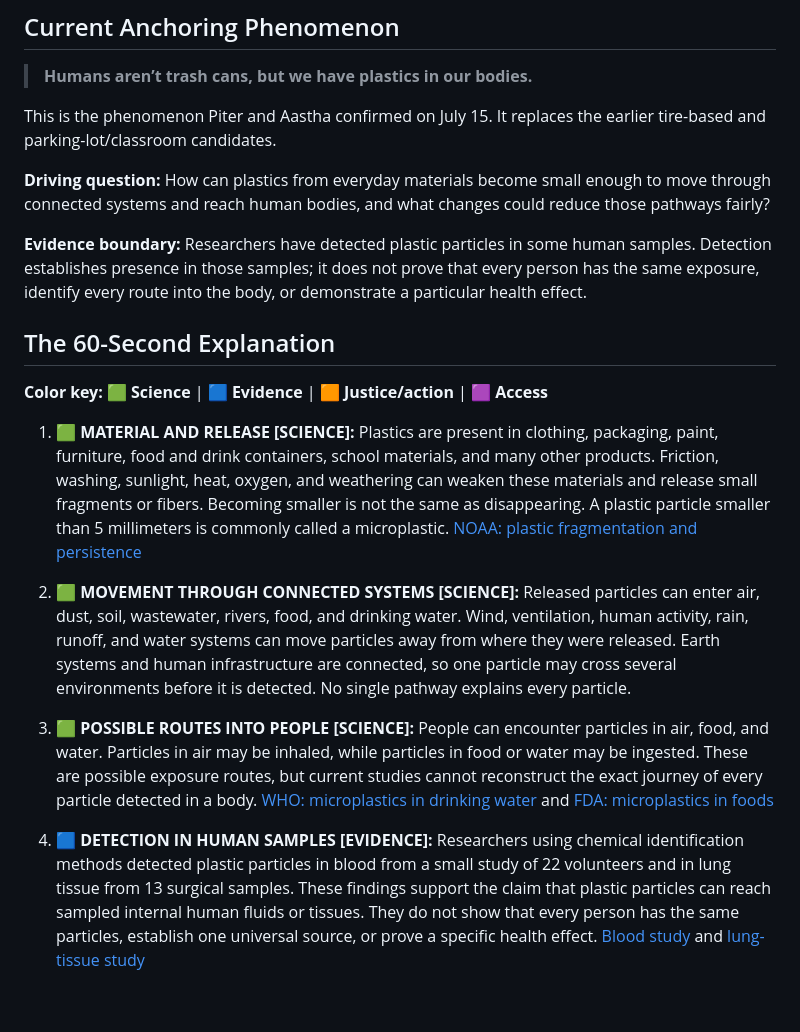
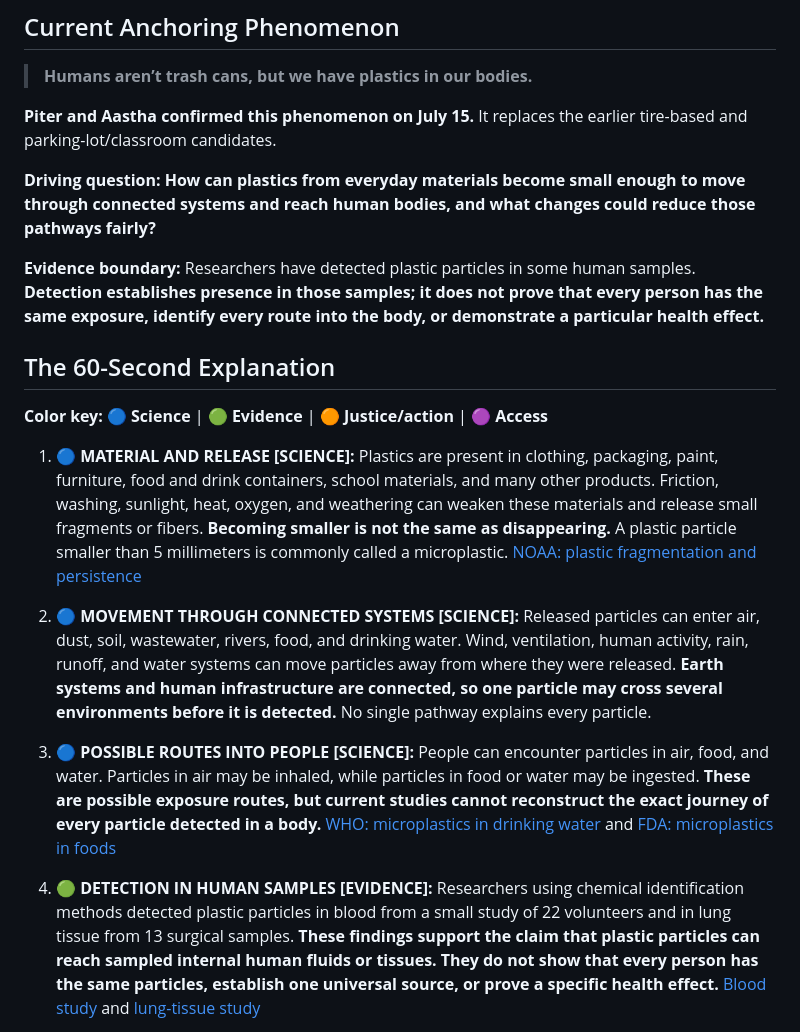
Before and after one commit to pzg8794/EDU486, a Markdown page: assignments/05-july14-camp-prep/invisible-invaders-gapless-explanation.md, the part around one of its changes. Drawn GitHub-style; blank space fills up the shorter version.

```diff
--- a/assignments/05-july14-camp-prep/invisible-invaders-gapless-explanation.md
+++ b/assignments/05-july14-camp-prep/invisible-invaders-gapless-explanation.md
@@ -8,21 +8,21 @@
 
 > **Humans aren’t trash cans, but we have plastics in our bodies.**
 
-This is the phenomenon Piter and Aastha confirmed on July 15. It replaces the earlier tire-based and parking-lot/classroom candidates.
+**Piter and Aastha confirmed this phenomenon on July 15.** It replaces the earlier tire-based and parking-lot/classroom candidates.
 
-**Driving question:** How can plastics from everyday materials become small enough to move through connected systems and reach human bodies, and what changes could reduce those pathways fairly?
+**Driving question:** **How can plastics from everyday materials become small enough to move through connected systems and reach human bodies, and what changes could reduce those pathways fairly?**
 
-**Evidence boundary:** Researchers have detected plastic particles in some human samples. Detection establishes presence in those samples; it does not prove that every person has the same exposure, identify every route into the body, or demonstrate a particular health effect.
+**Evidence boundary:** Researchers have detected plastic particles in some human samples. **Detection establishes presence in those samples; it does not prove that every person has the same exposure, identify every route into the body, or demonstrate a particular health effect.**
 
 ## The 60-Second Explanation
 
-**Color key:** 🟩 **Science** | 🟦 **Evidence** | 🟧 **Justice/action** | 🟪 **Access**
+**Color key:** 🔵 **Science** | 🟢 **Evidence** | 🟠 **Justice/action** | 🟣 **Access**
 
-1. 🟩 **MATERIAL AND RELEASE [SCIENCE]:** Plastics are present in clothing, packaging, paint, furniture, food and drink containers, school materials, and many other products. Friction, washing, sunlight, heat, oxygen, and weathering can weaken these materials and release small fragments or fibers. Becoming smaller is not the same as disappearing. A plastic particle smaller than 5 millimeters is commonly called a microplastic. [NOAA: plastic fragmentation and persistence](https://marinedebris.noaa.gov/what-marine-debris/plastic)
+1. 🔵 **MATERIAL AND RELEASE [SCIENCE]:** Plastics are present in clothing, packaging, paint, furniture, food and drink containers, school materials, and many other products. Friction, washing, sunlight, heat, oxygen, and weathering can weaken these materials and release small fragments or fibers. **Becoming smaller is not the same as disappearing.** A plastic particle smaller than 5 millimeters is commonly called a microplastic. [NOAA: plastic fragmentation and persistence](https://marinedebris.noaa.gov/what-marine-debris/plastic)
 
-2. 🟩 **MOVEMENT THROUGH CONNECTED SYSTEMS [SCIENCE]:** Released particles can enter air, dust, soil, wastewater, rivers, food, and drinking water. Wind, ventilation, human activity, rain, runoff, and water systems can move particles away from where they were released. Earth systems and human infrastructure are connected, so one particle may cross several environments before it is detected. No single pathway explains every particle.
+2. 🔵 **MOVEMENT THROUGH CONNECTED SYSTEMS [SCIENCE]:** Released particles can enter air, dust, soil, wastewater, rivers, food, and drinking water. Wind, ventilation, human activity, rain, runoff, and water systems can move particles away from where they were released. **Earth systems and human infrastructure are connected, so one particle may cross several environments before it is detected.** No single pathway explains every particle.
 
-3. 🟩 **POSSIBLE ROUTES INTO PEOPLE [SCIENCE]:** People can encounter particles in air, food, and water. Particles in air may be inhaled, while particles in food or water may be ingested. These are possible exposure routes, but current studies cannot reconstruct the exact journey of every particle detected in a body. [WHO: microplastics in drinking water](https://www.who.int/publications/i/item/9789241516198) and [FDA: microplastics in foods](https://www.fda.gov/food/environmental-contaminants-food/microplastics-and-nanoplastics-foods)
+3. 🔵 **POSSIBLE ROUTES INTO PEOPLE [SCIENCE]:** People can encounter particles in air, food, and water. Particles in air may be inhaled, while particles in food or water may be ingested. **These are possible exposure routes, but current studies cannot reconstruct the exact journey of every particle detected in a body.** [WHO: microplastics in drinking water](https://www.who.int/publications/i/item/9789241516198) and [FDA: microplastics in foods](https://www.fda.gov/food/environmental-contaminants-food/microplastics-and-nanoplastics-foods)
 
-4. 🟦 **DETECTION IN HUMAN SAMPLES [EVIDENCE]:** Researchers using chemical identification methods detected plastic particles in blood from a small study of 22 volunteers and in lung tissue from 13 surgical samples. These findings support the claim that plastic particles can reach sampled internal human fluids or tissues. They do not show that every person has the same particles, establish one universal source, or prove a specific health effect. [Blood study](https://pubmed.ncbi.nlm.nih.gov/35367073/) and [lung-tissue study](https://pubmed.ncbi.nlm.nih.gov/35364151/)
+4. 🟢 **DETECTION IN HUMAN SAMPLES [EVIDENCE]:** Researchers using chemical identification methods detected plastic particles in blood from a small study of 22 volunteers and in lung tissue from 13 surgical samples. **These findings support the claim that plastic particles can reach sampled internal human fluids or tissues. They do not show that every person has the same particles, establish one universal source, or prove a specific health effect.** [Blood study](https://pubmed.ncbi.nlm.nih.gov/35367073/) and [lung-tissue study](https://pubmed.ncbi.nlm.nih.gov/35364151/)
 
```
Also changed, not shown: other parts of assignments/05-july14-camp-prep/invisible-invaders-gapless-explanation.md (+11 -11 lines), assignments/05-july14-camp-prep/invisible-invaders-gotta-have-checklist-evidence-map.md (+7 -5 lines), docs/ai-use-log.md (+17 -0 lines).
